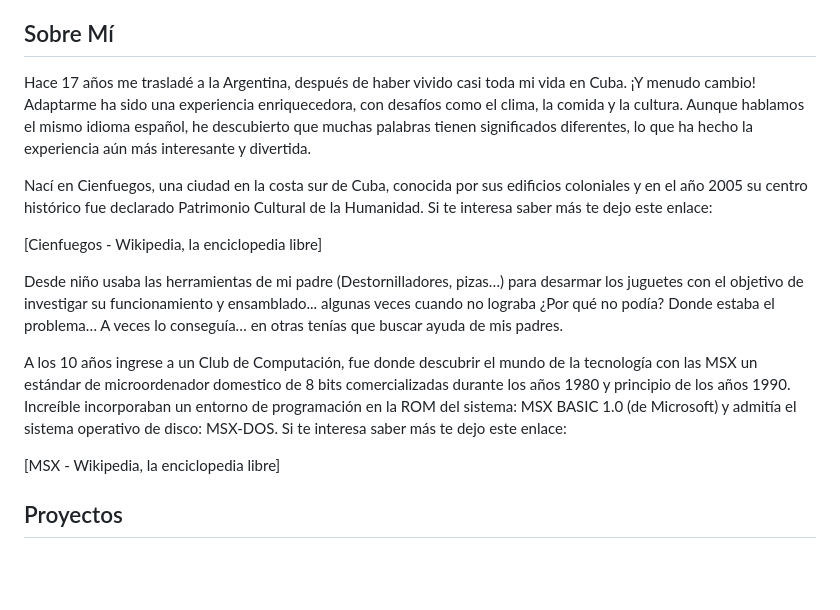
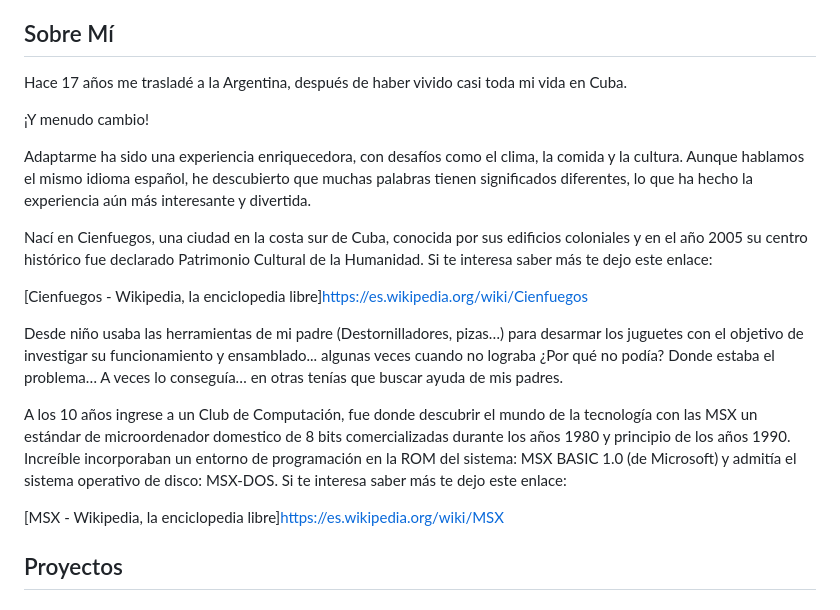
Before and after one commit to arperezinf/arperezinf.github.io, a Markdown page: README.md, the part around the change. Rendered like a GitHub page; blank space fills up the shorter version.

```diff
--- a/README.md
+++ b/README.md
@@ -15,18 +15,21 @@
 
 ## Sobre Mí
 
-Hace 17 años me trasladé a la Argentina, después de haber vivido casi toda mi vida en Cuba. ¡Y menudo cambio! Adaptarme ha sido una experiencia enriquecedora, con desafíos como el clima, la comida y la cultura. Aunque hablamos el mismo idioma español, he descubierto que muchas palabras tienen significados diferentes, lo que ha hecho la experiencia aún más interesante y divertida.
+Hace 17 años me trasladé a la Argentina, después de haber vivido casi toda mi vida en Cuba.
+
+¡Y menudo cambio!
+
+Adaptarme ha sido una experiencia enriquecedora, con desafíos como el clima, la comida y la cultura. Aunque hablamos el mismo idioma español, he descubierto que muchas palabras tienen significados diferentes, lo que ha hecho la experiencia aún más interesante y divertida.
 
 Nací en Cienfuegos, una ciudad en la costa sur de Cuba, conocida por sus edificios coloniales y en el año 2005 su centro histórico fue declarado Patrimonio Cultural de la Humanidad. Si te interesa saber más te dejo este enlace:
 
-[Cienfuegos - Wikipedia, la enciclopedia libre]
+[Cienfuegos - Wikipedia, la enciclopedia libre]https://es.wikipedia.org/wiki/Cienfuegos
 
 Desde niño usaba las herramientas de mi padre (Destornilladores, pizas…) para desarmar los juguetes con el objetivo de investigar su funcionamiento y ensamblado... algunas veces cuando no lograba ¿Por qué no podía? Donde estaba el problema… A veces lo conseguía… en otras tenías que buscar ayuda de mis padres.
 
 A los 10 años ingrese a un Club de Computación, fue donde descubrir el mundo de la tecnología con las MSX un estándar de microordenador domestico de 8 bits comercializadas durante los años 1980 y principio de los años 1990. Increíble incorporaban un entorno de programación en la ROM del sistema: MSX BASIC 1.0 (de Microsoft) y admitía el sistema operativo de disco: MSX-DOS. Si te interesa saber más te dejo este enlace:
 
-[MSX - Wikipedia, la enciclopedia libre]
-
+[MSX - Wikipedia, la enciclopedia libre]https://es.wikipedia.org/wiki/MSX
 
 ## Proyectos
 
```
